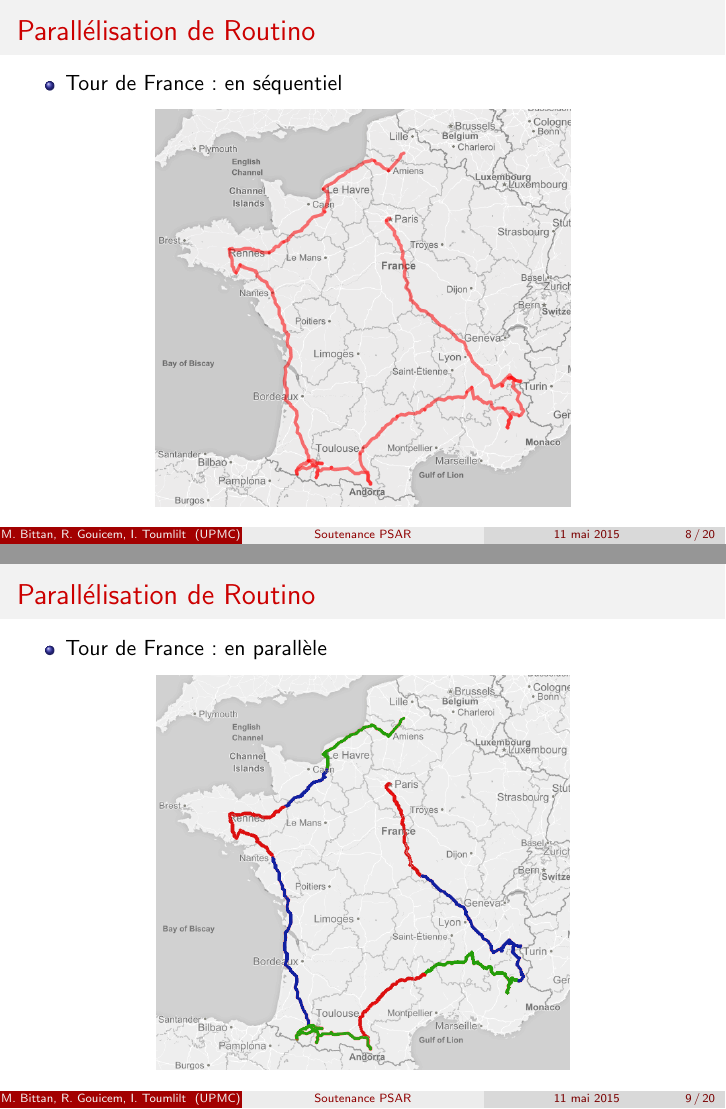
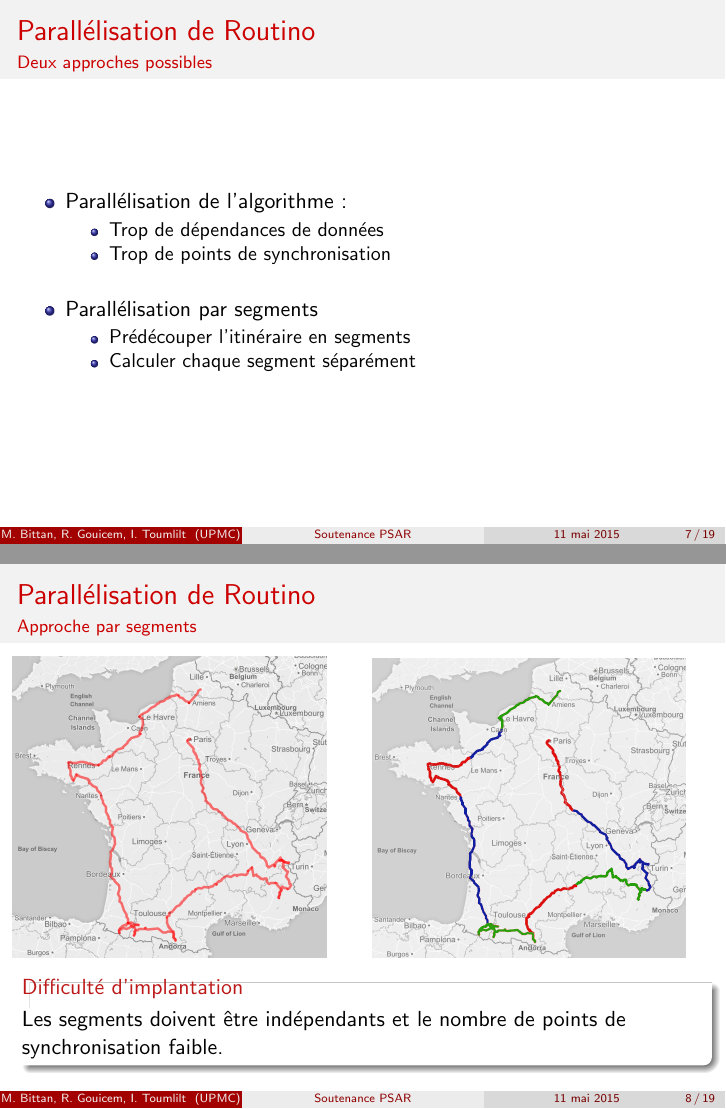
Before and after one commit to ilyasToumlilt/PSAR, LaTeX slides (talk/talk.tex, which reads talk/para.tex): pages 12 and 13 of 27 before the commit and pages 11 and 14 of 29 after it, joined at a grey line. Compiled offline with pdfLaTeX.

Commit message:
finished parallel talk

```diff
--- a/talk/para.tex
+++ b/talk/para.tex
@@ -2,10 +2,19 @@
 
 \begin{frame}
   \frametitle{Parallélisation de Routino}
+  \framesubtitle{Deux approches possibles}
   \begin{itemize}
-  \item Séquentiel par portions
+  \item Parallélisation de l'algorithme :
+    \begin{itemize}
+    \item Trop de dépendances de données
+    \item Trop de points de synchronisation
+    \end{itemize}
     \vspace{1em}
-  \item Utilisation des données des précédentes portions
+  \item Parallélisation par segments
+    \begin{itemize}
+    \item Prédécouper l'itinéraire en segments
+    \item Calculer chaque segment séparément
+    \end{itemize}
   \end{itemize}
 \end{frame}
 
@@ -13,28 +22,28 @@
 
 \begin{frame}
   \frametitle{Parallélisation de Routino}
-
-  \begin{itemize}
-  \item Tour de France : en séquentiel
-  \end{itemize}
-
-  \begin{center}
-    \includegraphics[scale=0.33]{include/tourfrance_mono.png}
-  \end{center}
-
+  \framesubtitle{Approche par segments}
+  \begin{columns}[t]
+    \visible<1->{
+      \begin{column}{0.5\textwidth}
+        \includegraphics[scale=0.25]{include/tourfrance_mono.png}
+      \end{column}
+    }
+    \visible<2->{
+      \begin{column}{0.5\textwidth}
+        \includegraphics[scale=0.25]{include/tourfrance_multi.png}
+      \end{column}
+    }
+  \end{columns}
+  \visible<3->{
+    \begin{alertblock}{Difficulté d'implantation}
+      Les segments doivent être indépendants et le nombre de points de
+      synchronisation faible.
+    \end{alertblock}
+  }
 \end{frame}
 
 % --------------------------------------------------
 
 \begin{frame}
   \frametitle{Parallélisation de Routino}
-
-  \begin{itemize}
-  \item Tour de France : en parallèle
-  \end{itemize}
-
-  \begin{center}
-    \includegraphics[scale=0.33]{include/tourfrance_multi.png}
-  \end{center}
-
-\end{frame}
@@ -68,27 +59,33 @@
 % --------------------------------------------------
 
 \begin{frame}
-  \frametitle{\'Evaluation de la parallélisation}
+  \frametitle{Parallélisation de Routino}
+  \framesubtitle{\'Evaluation - Utilisation CPU par tâche}
 
-  \only<1>{
-    \begin{itemize}
-    \item Utilisation CPU par coeur
-    \end{itemize}
-
-    \begin{center}
-      \includegraphics[scale=0.24]{include/cpu_usage.png}
-    \end{center}
+  \begin{center}
+    \includegraphics[scale=0.18]{include/thread_usage.png}
+  \end{center}
+  \visible<2>{
+    \begin{exampleblock}{Observations}
+      On note les terminaisons différées des tâches et la reprise du
+      \texttt{main} après la barrière de synchronisation.
+    \end{exampleblock}
   }
-  \only<2>{
-    \begin{itemize}
-    \item Utilisation CPU par tâche
-    \end{itemize}
-
-    \begin{center}
-      \includegraphics[scale=0.24]{include/thread_usage.png}
-    \end{center}
-  }
-
 \end{frame}
 
 % --------------------------------------------------
+
+\begin{frame}
+  \frametitle{Parallélisation de Routino}
+  \framesubtitle{\'Evaluation - Gain de performance}
+
+  \begin{center}
+    \includegraphics[scale=0.18]{include/speedup.png}
+  \end{center}
+  \visible<2>{
+    \begin{exampleblock}{Observations}
+      Temps divisé par 2 au mieux.\\
+      Les longs segments offrent un meilleur gain.
+    \end{exampleblock}
+  }
+\end{frame}
```
Also changed, not shown: talk/include/speedup.png (added), talk/para.tex (20 more changed lines).
